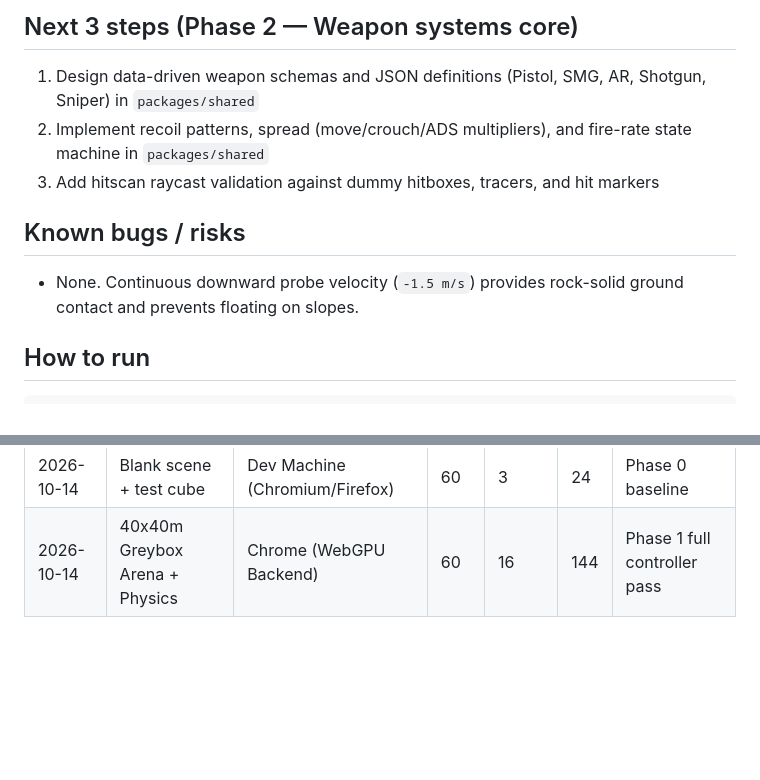
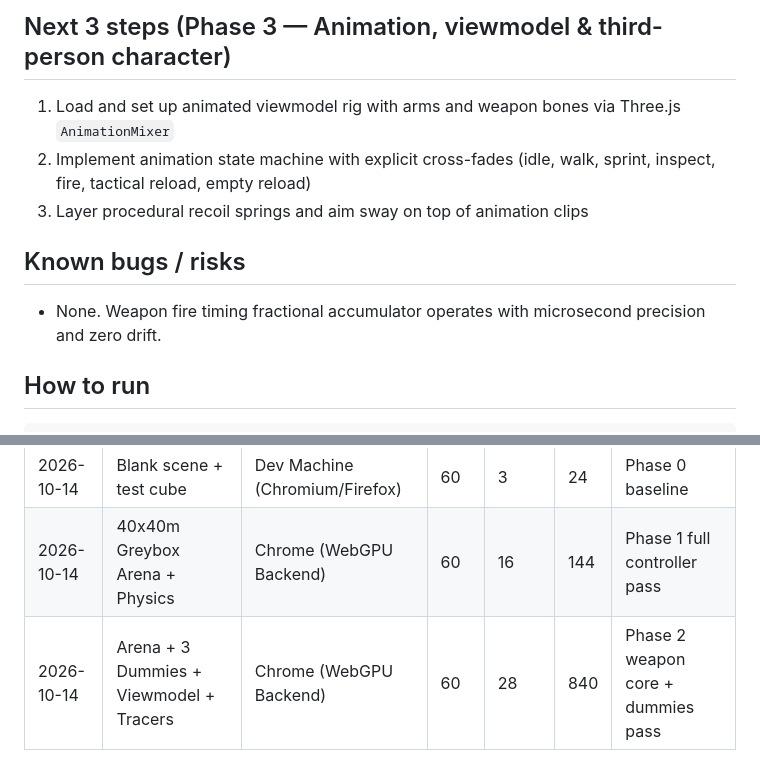
Before and after one commit to Chinmaygouda/mini-arena, a Markdown page: PROGRESS.md, 2 parts joined by grey strips. Drawn GitHub-style; blank space fills up the shorter version.

````diff
--- a/PROGRESS.md
+++ b/PROGRESS.md
@@ -39,11 +61,11 @@
 
-## Next 3 steps (Phase 2 — Weapon systems core)
-1. Design data-driven weapon schemas and JSON definitions (Pistol, SMG, AR, Shotgun, Sniper) in `packages/shared`
-2. Implement recoil patterns, spread (move/crouch/ADS multipliers), and fire-rate state machine in `packages/shared`
-3. Add hitscan raycast validation against dummy hitboxes, tracers, and hit markers
+## Next 3 steps (Phase 3 — Animation, viewmodel & third-person character)
+1. Load and set up animated viewmodel rig with arms and weapon bones via Three.js `AnimationMixer`
+2. Implement animation state machine with explicit cross-fades (idle, walk, sprint, inspect, fire, tactical reload, empty reload)
+3. Layer procedural recoil springs and aim sway on top of animation clips
 
 ## Known bugs / risks
-- None. Continuous downward probe velocity (`-1.5 m/s`) provides rock-solid ground contact and prevents floating on slopes.
+- None. Weapon fire timing fractional accumulator operates with microsecond precision and zero drift.
 
 ## How to run
 ```bash
@@ -58,3 +80,4 @@ pnpm test:e2e
 |---|---|---|---|---|---|---|
 | 2026-10-14 | Blank scene + test cube | Dev Machine (Chromium/Firefox) | 60 | 3 | 24 | Phase 0 baseline |
 | 2026-10-14 | 40x40m Greybox Arena + Physics | Chrome (WebGPU Backend) | 60 | 16 | 144 | Phase 1 full controller pass |
+| 2026-10-14 | Arena + 3 Dummies + Viewmodel + Tracers | Chrome (WebGPU Backend) | 60 | 28 | 840 | Phase 2 weapon core + dummies pass |
````
Also changed, not shown: other parts of PROGRESS.md (+48 -26 lines).
